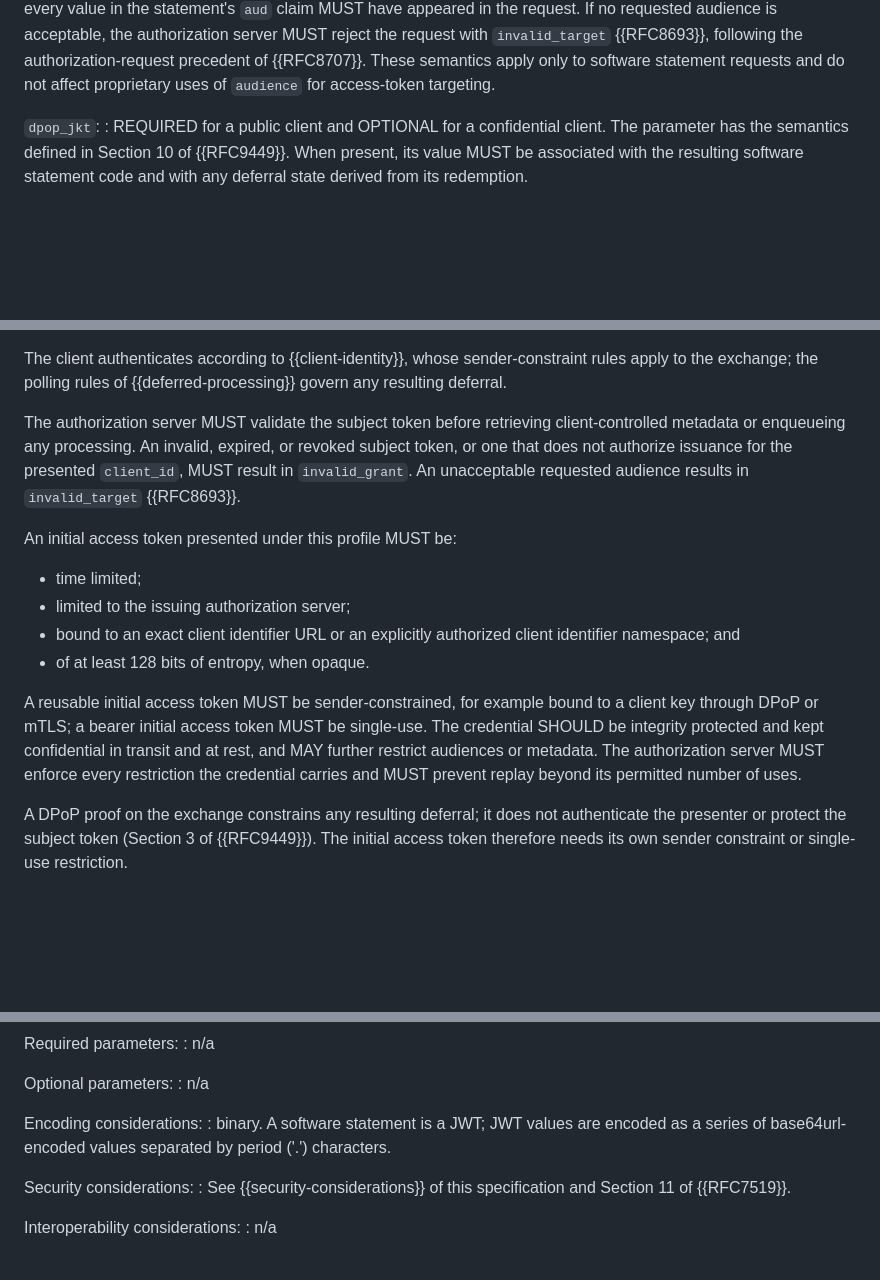
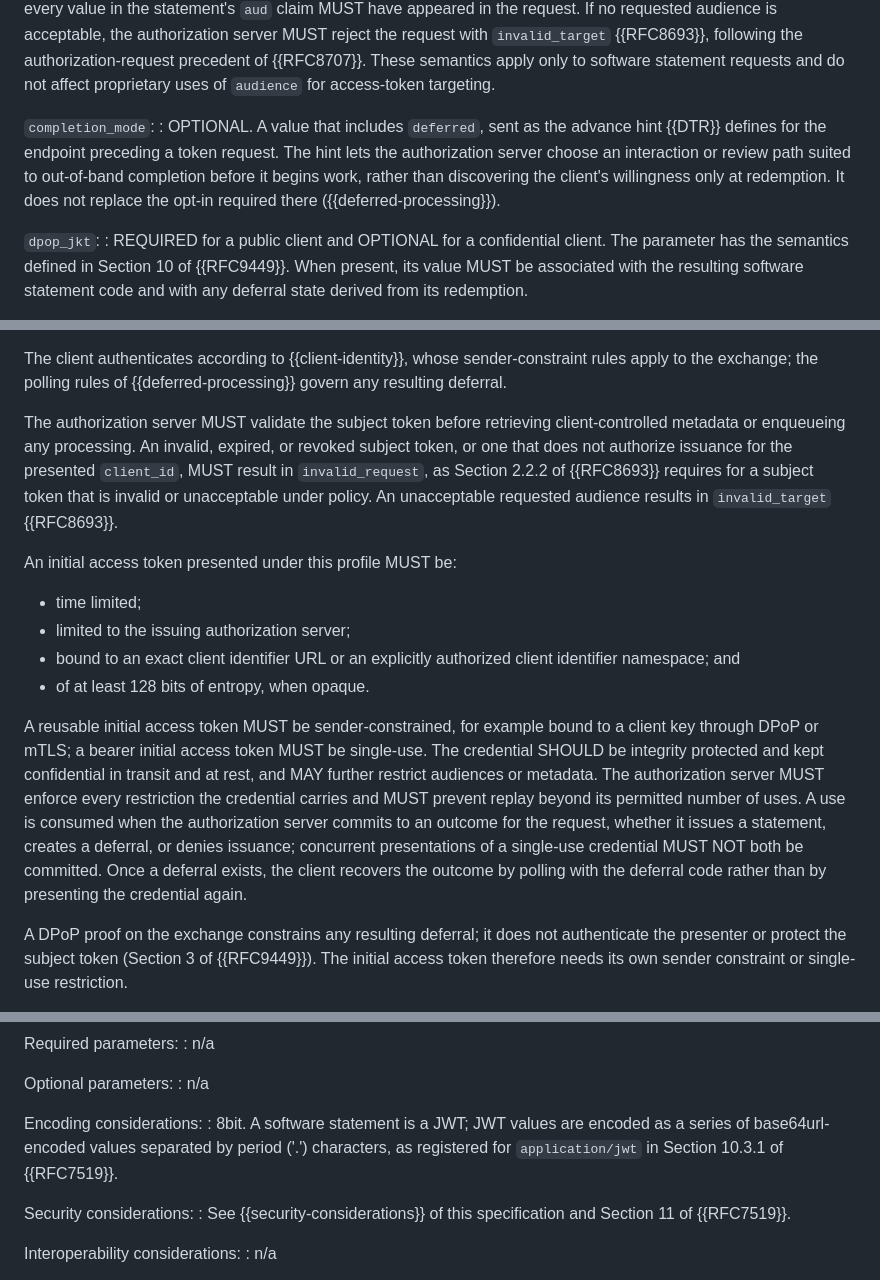
Before and after one commit to mcguinness/draft-mcguinness-oauth-software-statement-issuance, a Markdown page: draft-mcguinness-oauth-software-statement-issuance.md, 3 parts joined by grey strips. GitHub-like rendering; blank space fills up the shorter version.

Commit message:
Align token exchange errors with RFC 8693, define snapshot replacement
Sixth review pass; claims verified against RFC 8693, RFC 7519, and
the published DTR text.

- Token exchange used invalid_grant for an invalid subject token.
  RFC 8693 Section 2.2.2 requires invalid_request, and invalid_grant
  appears nowhere in that RFC, so generic token-exchange
  implementations and conformance tests would have broken. Corrected,
  with the requirement cited. The redemption grant keeps
  invalid_grant, which is correct for an extension grant under
  RFC 6749.
- Metadata re-evaluation left it undefined which snapshot is
  ultimately attested. State that re-evaluation replaces the bound
  snapshot in full, that a statement attests the snapshot in effect
  when signed with cimd_digest as its digest, that an approval
  against a superseded snapshot does not carry forward without a
  fresh policy decision, and that the deferral's frozen
  sender-constraint context is unaffected.
- Add completion_mode as an OPTIONAL advance hint on the
  authorization request. The published DTR defines exactly this
  preceding-endpoint hint, and it lets an issuer choose its review
  path before starting work instead of learning the client's
  willingness only at redemption. The mandatory opt-in at redemption
  is unchanged. This also closes the code-lifetime versus
  approval-latency gap left open in the previous pass.
- Define single-use consumption for initial access tokens: a use is
  consumed when the server commits to an outcome, concurrent
  presentations MUST NOT both commit, and recovery after a deferral
  exists is by polling rather than re-presenting the credential.
- Media type encoding considerations: binary -> 8bit, matching the
  application/jwt registration in RFC 7519 Section 10.3.1.
- Correct the lifecycle appendix's sunset claim, which overstated the
  effect of non-renewal against the security text on existing
  registrations.

Not applied: the token exchange example display note and out-of-band
provisioning, already fixed in 45e20d6.

```diff
--- a/draft-mcguinness-oauth-software-statement-issuance.md
+++ b/draft-mcguinness-oauth-software-statement-issuance.md
@@ -336,6 +338,9 @@ The client sends an authorization request as described in Section 4.1.1 of {{RFC
 
 `audience`:
 : OPTIONAL. A target service at which the client intends to use the statement, with the semantics defined in Section 2.1 of {{RFC8693}}. The parameter MAY be repeated to request multiple audiences. Each value MUST be an authorization server issuer identifier as defined by {{RFC8414}}; values MUST NOT be repeated, and order is insignificant. The authorization server selects the final audience according to policy. When this parameter is present, every value in the statement's `aud` claim MUST have appeared in the request. If no requested audience is acceptable, the authorization server MUST reject the request with `invalid_target` {{RFC8693}}, following the authorization-request precedent of {{RFC8707}}. These semantics apply only to software statement requests and do not affect proprietary uses of `audience` for access-token targeting.
+
+`completion_mode`:
+: OPTIONAL. A value that includes `deferred`, sent as the advance hint {{DTR}} defines for the endpoint preceding a token request. The hint lets the authorization server choose an interaction or review path suited to out-of-band completion before it begins work, rather than discovering the client's willingness only at redemption. It does not replace the opt-in required there ({{deferred-processing}}).
 
 `dpop_jkt`:
 : REQUIRED for a public client and OPTIONAL for a confidential client. The parameter has the semantics defined in Section 10 of {{RFC9449}}. When present, its value MUST be associated with the resulting software statement code and with any deferral state derived from its redemption.
@@ -482,7 +487,7 @@ The request MUST NOT contain `actor_token` or `actor_token_type`, nor the `scope
 
 The client authenticates according to {{client-identity}}, whose sender-constraint rules apply to the exchange; the polling rules of {{deferred-processing}} govern any resulting deferral.
 
-The authorization server MUST validate the subject token before retrieving client-controlled metadata or enqueueing any processing. An invalid, expired, or revoked subject token, or one that does not authorize issuance for the presented `client_id`, MUST result in `invalid_grant`. An unacceptable requested audience results in `invalid_target` {{RFC8693}}.
+The authorization server MUST validate the subject token before retrieving client-controlled metadata or enqueueing any processing. An invalid, expired, or revoked subject token, or one that does not authorize issuance for the presented `client_id`, MUST result in `invalid_request`, as Section 2.2.2 of {{RFC8693}} requires for a subject token that is invalid or unacceptable under policy. An unacceptable requested audience results in `invalid_target` {{RFC8693}}.
 
 An initial access token presented under this profile MUST be:
 
@@ -491,7 +496,7 @@ An initial access token presented under this profile MUST be:
 * bound to an exact client identifier URL or an explicitly authorized client identifier namespace; and
 * of at least 128 bits of entropy, when opaque.
 
-A reusable initial access token MUST be sender-constrained, for example bound to a client key through DPoP or mTLS; a bearer initial access token MUST be single-use. The credential SHOULD be integrity protected and kept confidential in transit and at rest, and MAY further restrict audiences or metadata. The authorization server MUST enforce every restriction the credential carries and MUST prevent replay beyond its permitted number of uses.
+A reusable initial access token MUST be sender-constrained, for example bound to a client key through DPoP or mTLS; a bearer initial access token MUST be single-use. The credential SHOULD be integrity protected and kept confidential in transit and at rest, and MAY further restrict audiences or metadata. The authorization server MUST enforce every restriction the credential carries and MUST prevent replay beyond its permitted number of uses. A use is consumed when the authorization server commits to an outcome for the request, whether it issues a statement, creates a deferral, or denies issuance; concurrent presentations of a single-use credential MUST NOT both be committed. Once a deferral exists, the client recovers the outcome by polling with the deferral code rather than by presenting the credential again.
 
 A DPoP proof on the exchange constrains any resulting deferral; it does not authenticate the presenter or protect the subject token (Section 3 of {{RFC9449}}). The initial access token therefore needs its own sender constraint or single-use restriction.
 
@@ -1021,7 +1026,7 @@ Optional parameters:
 : n/a
 
 Encoding considerations:
-: binary. A software statement is a JWT; JWT values are encoded as a series of base64url-encoded values separated by period ('.') characters.
+: 8bit. A software statement is a JWT; JWT values are encoded as a series of base64url-encoded values separated by period ('.') characters, as registered for `application/jwt` in Section 10.3.1 of {{RFC7519}}.
 
 Security considerations:
 : See {{security-considerations}} of this specification and Section 11 of {{RFC7519}}.
```
Also changed, not shown: other parts of draft-mcguinness-oauth-software-statement-issuance.md (+3 -1 lines).
